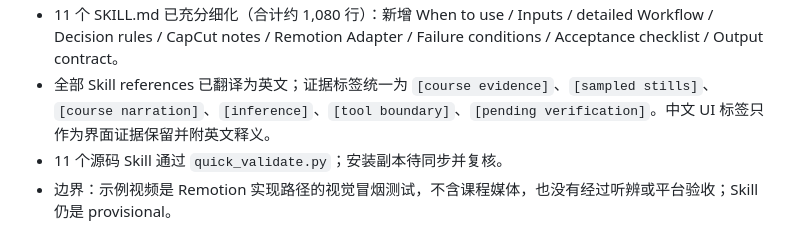
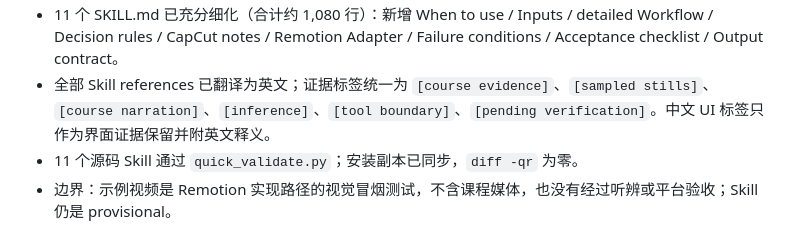
Before and after one commit to Ariakage/mediastorm-capcut-skill, a Markdown page: HANDOFF.md, the part around the change. GitHub-like rendering.

Commit message:
docs(handoff): 更新 Skill 同步状态
Co-Authored-By: Claude Sonnet 5.5 <noreply@anthropic.com>

```diff
--- a/HANDOFF.md
+++ b/HANDOFF.md
@@ -434,5 +434,5 @@ cheese/.analysis/.venv/bin/python scripts/course_audit.py transcribe 01
 - 工程说明与场景表在 `remotion/README.md`；合成素材可由 `remotion/scripts/make-assets.sh` 重新生成。
 - 11 个 SKILL.md 已充分细化（合计约 1,080 行）：新增 When to use / Inputs / detailed Workflow / Decision rules / CapCut notes / Remotion Adapter / Failure conditions / Acceptance checklist / Output contract。
 - 全部 Skill references 已翻译为英文；证据标签统一为 `[course evidence]`、`[sampled stills]`、`[course narration]`、`[inference]`、`[tool boundary]`、`[pending verification]`。中文 UI 标签只作为界面证据保留并附英文释义。
-- 11 个源码 Skill 通过 `quick_validate.py`；安装副本待同步并复核。
+- 11 个源码 Skill 通过 `quick_validate.py`；安装副本已同步，`diff -qr` 为零。
 - 边界：示例视频是 Remotion 实现路径的视觉冒烟测试，不含课程媒体，也没有经过听辨或平台验收；Skill 仍是 provisional。
```
